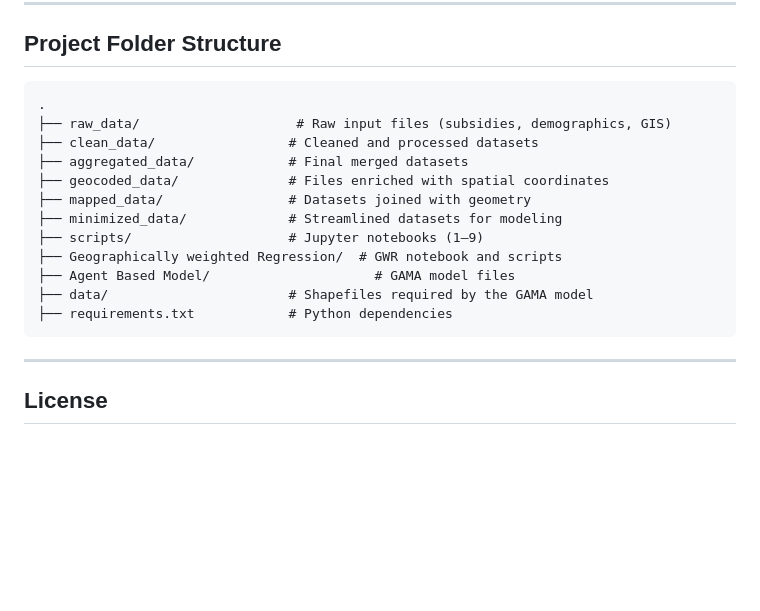
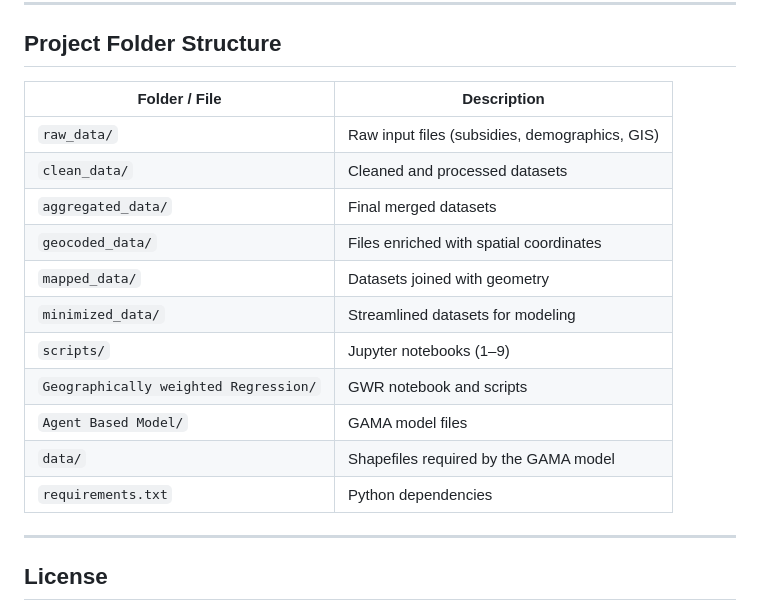
Before and after one commit to jenkenpow76/energy-transition-dashboard-zwolle, a Markdown page: README.md, the part around the change. Rendered like a GitHub page; blank space fills up the shorter version.

````diff
--- a/README.md
+++ b/README.md
@@ -147,20 +147,20 @@ This model, developed in **GAMA Platform v1.9.1**, simulates how buildings respo
 
 ## Project Folder Structure
 
-```
-.
-├── raw_data/                    # Raw input files (subsidies, demographics, GIS)
-├── clean_data/                 # Cleaned and processed datasets
-├── aggregated_data/            # Final merged datasets
-├── geocoded_data/              # Files enriched with spatial coordinates
-├── mapped_data/                # Datasets joined with geometry
-├── minimized_data/             # Streamlined datasets for modeling
-├── scripts/                    # Jupyter notebooks (1–9)
-├── Geographically weighted Regression/  # GWR notebook and scripts
-├── Agent Based Model/                     # GAMA model files
-├── data/                       # Shapefiles required by the GAMA model
-├── requirements.txt            # Python dependencies
-```
+| Folder / File                         | Description                                       |
+|--------------------------------------|---------------------------------------------------|
+| `raw_data/`                           | Raw input files (subsidies, demographics, GIS)    |
+| `clean_data/`                         | Cleaned and processed datasets                    |
+| `aggregated_data/`                    | Final merged datasets                             |
+| `geocoded_data/`                      | Files enriched with spatial coordinates           |
+| `mapped_data/`                        | Datasets joined with geometry                     |
+| `minimized_data/`                     | Streamlined datasets for modeling                 |
+| `scripts/`                            | Jupyter notebooks (1–9)                           |
+| `Geographically weighted Regression/` | GWR notebook and scripts                          |
+| `Agent Based Model/`                  | GAMA model files                                  |
+| `data/`                               | Shapefiles required by the GAMA model             |
+| `requirements.txt`                    | Python dependencies                               |
+
 
 ---
 
````
